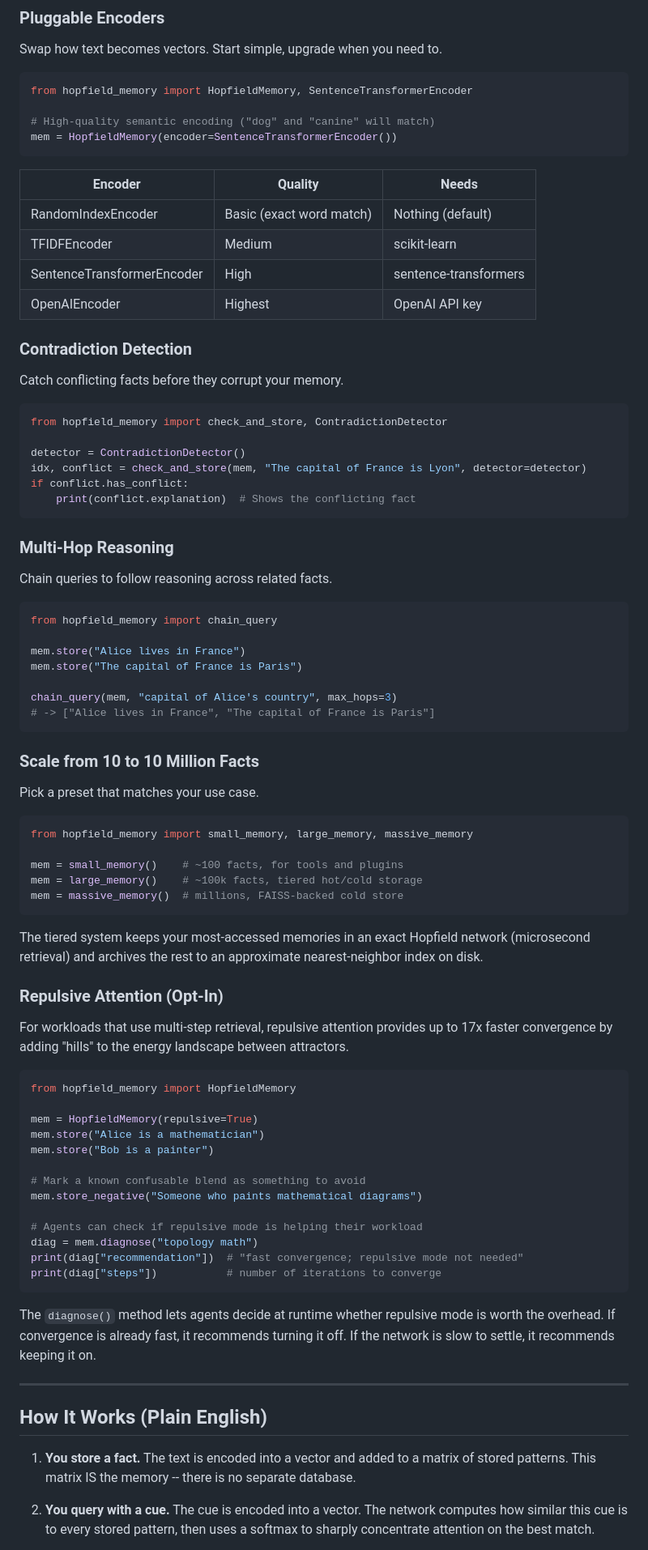
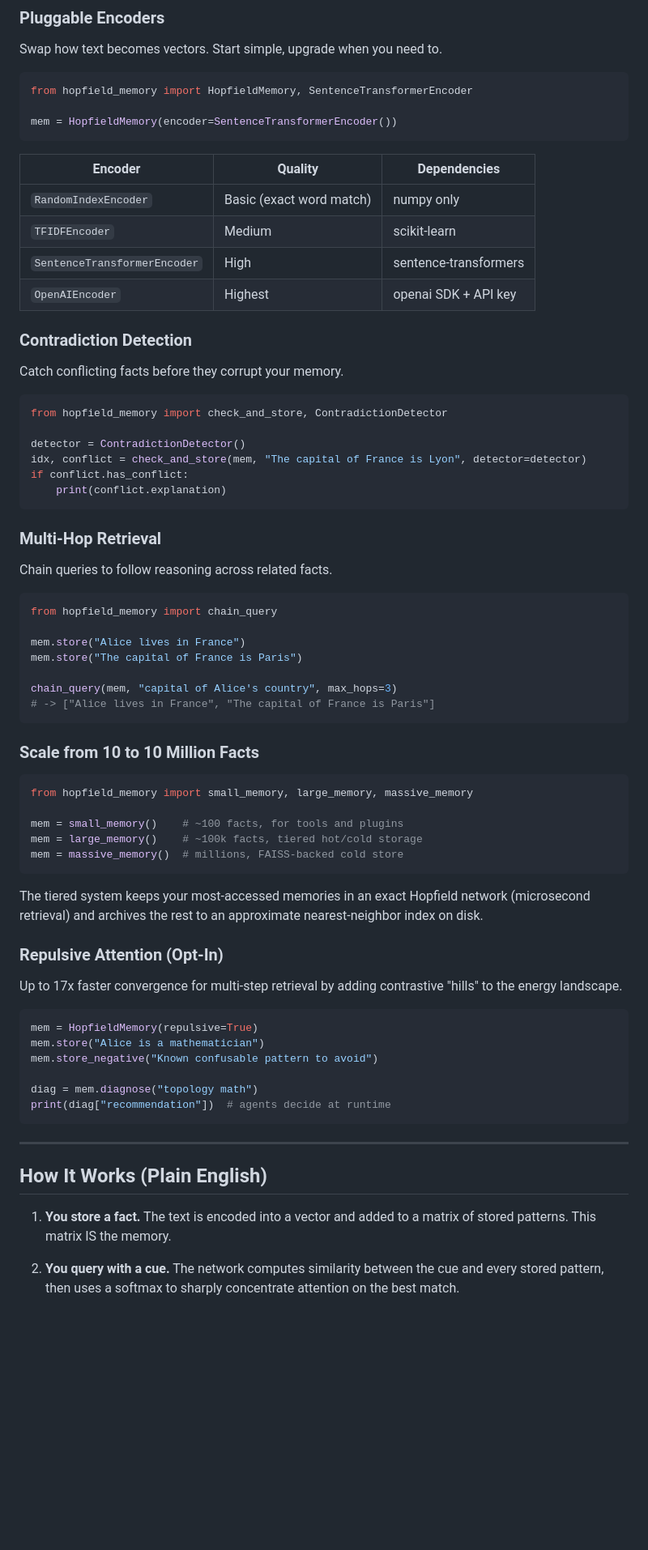
Before and after one commit to shahzebqazi/mhn-ai-agent-memory, a Markdown page: README.md, the part around one of its changes. Shown at 81% size. Rendered like a GitHub page; blank space fills up the shorter version.

````diff
--- a/README.md
+++ b/README.md
@@ -88,16 +105,15 @@ Swap how text becomes vectors. Start simple, upgrade when you need to.
 ```python
 from hopfield_memory import HopfieldMemory, SentenceTransformerEncoder
 
-# High-quality semantic encoding ("dog" and "canine" will match)
 mem = HopfieldMemory(encoder=SentenceTransformerEncoder())
 ```
 
-| Encoder | Quality | Needs |
+| Encoder | Quality | Dependencies |
 |---|---|---|
-| RandomIndexEncoder | Basic (exact word match) | Nothing (default) |
-| TFIDFEncoder | Medium | scikit-learn |
-| SentenceTransformerEncoder | High | sentence-transformers |
-| OpenAIEncoder | Highest | OpenAI API key |
+| `RandomIndexEncoder` | Basic (exact word match) | numpy only |
+| `TFIDFEncoder` | Medium | scikit-learn |
+| `SentenceTransformerEncoder` | High | sentence-transformers |
+| `OpenAIEncoder` | Highest | openai SDK + API key |
 
 ### Contradiction Detection
 
@@ -109,10 +125,10 @@ from hopfield_memory import check_and_store, ContradictionDetector
 detector = ContradictionDetector()
 idx, conflict = check_and_store(mem, "The capital of France is Lyon", detector=detector)
 if conflict.has_conflict:
-    print(conflict.explanation)  # Shows the conflicting fact
+    print(conflict.explanation)
 ```
 
-### Multi-Hop Reasoning
+### Multi-Hop Retrieval
 
 Chain queries to follow reasoning across related facts.
 
@@ -128,8 +144,6 @@ chain_query(mem, "capital of Alice's country", max_hops=3)
 
 ### Scale from 10 to 10 Million Facts
 
-Pick a preset that matches your use case.
-
 ```python
 from hopfield_memory import small_memory, large_memory, massive_memory
 
@@ -142,31 +156,22 @@ The tiered system keeps your most-accessed memories in an exact Hopfield network
 
 ### Repulsive Attention (Opt-In)
 
-For workloads that use multi-step retrieval, repulsive attention provides up to 17x faster convergence by adding "hills" to the energy landscape between attractors.
+Up to 17x faster convergence for multi-step retrieval by adding contrastive "hills" to the energy landscape.
 
 ```python
-from hopfield_memory import HopfieldMemory
-
 mem = HopfieldMemory(repulsive=True)
 mem.store("Alice is a mathematician")
-mem.store("Bob is a painter")
+mem.store_negative("Known confusable pattern to avoid")
 
-# Mark a known confusable blend as something to avoid
-mem.store_negative("Someone who paints mathematical diagrams")
-
-# Agents can check if repulsive mode is helping their workload
 diag = mem.diagnose("topology math")
-print(diag["recommendation"])  # "fast convergence; repulsive mode not needed"
-print(diag["steps"])           # number of iterations to converge
+print(diag["recommendation"])  # agents decide at runtime
 ```
-
-The `diagnose()` method lets agents decide at runtime whether repulsive mode is worth the overhead. If convergence is already fast, it recommends turning it off. If the network is slow to settle, it recommends keeping it on.
 
 ---
 
 ## How It Works (Plain English)
 
-1. **You store a fact.** The text is encoded into a vector and added to a matrix of stored patterns. This matrix IS the memory -- there is no separate database.
+1. **You store a fact.** The text is encoded into a vector and added to a matrix of stored patterns. This matrix IS the memory.
 
-2. **You query with a cue.** The cue is encoded into a vector. The network computes how similar this cue is to every stored pattern, then uses a softmax to sharply concentrate attention on the best match.
+2. **You query with a cue.** The network computes similarity between the cue and every stored pattern, then uses a softmax to sharply concentrate attention on the best match.
 
````
Also changed, not shown: other parts of README.md (+67 -42 lines).
